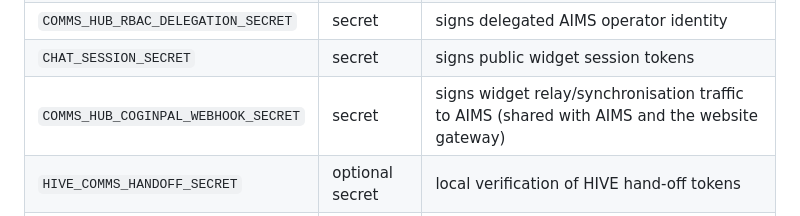
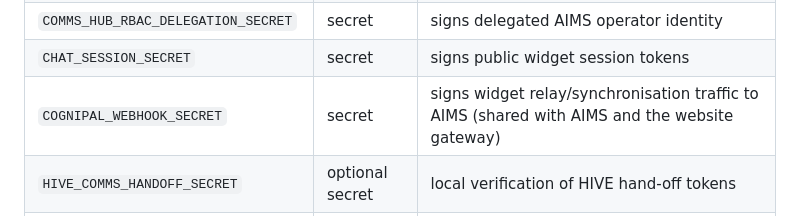
Before and after one commit to Jonathan-Harris1975/AIMS-UI, a Markdown page: README.md, the part around the change. Drawn GitHub-style.

Commit message:
docs: use canonical CogniPal webhook secret name

```diff
--- a/README.md
+++ b/README.md
@@ -97,7 +97,7 @@ Non-secret production values are defined in `wrangler.toml`; secrets are configu
 | `AIMS_API_KEY` | secret | server-side AIMS authentication |
 | `COMMS_HUB_RBAC_DELEGATION_SECRET` | secret | signs delegated AIMS operator identity |
 | `CHAT_SESSION_SECRET` | secret | signs public widget session tokens |
-| `COMMS_HUB_COGINPAL_WEBHOOK_SECRET` | secret | signs widget relay/synchronisation traffic to AIMS (shared with AIMS and the website gateway) |
+| `COGNIPAL_WEBHOOK_SECRET` | secret | signs widget relay/synchronisation traffic to AIMS (shared with AIMS and the website gateway) |
 | `HIVE_COMMS_HANDOFF_SECRET` | optional secret | local verification of HIVE hand-off tokens |
 | `COGNIPAL_API_KEY` | optional secret | provider-compatible `/sessions/*` routes only |
 
```
